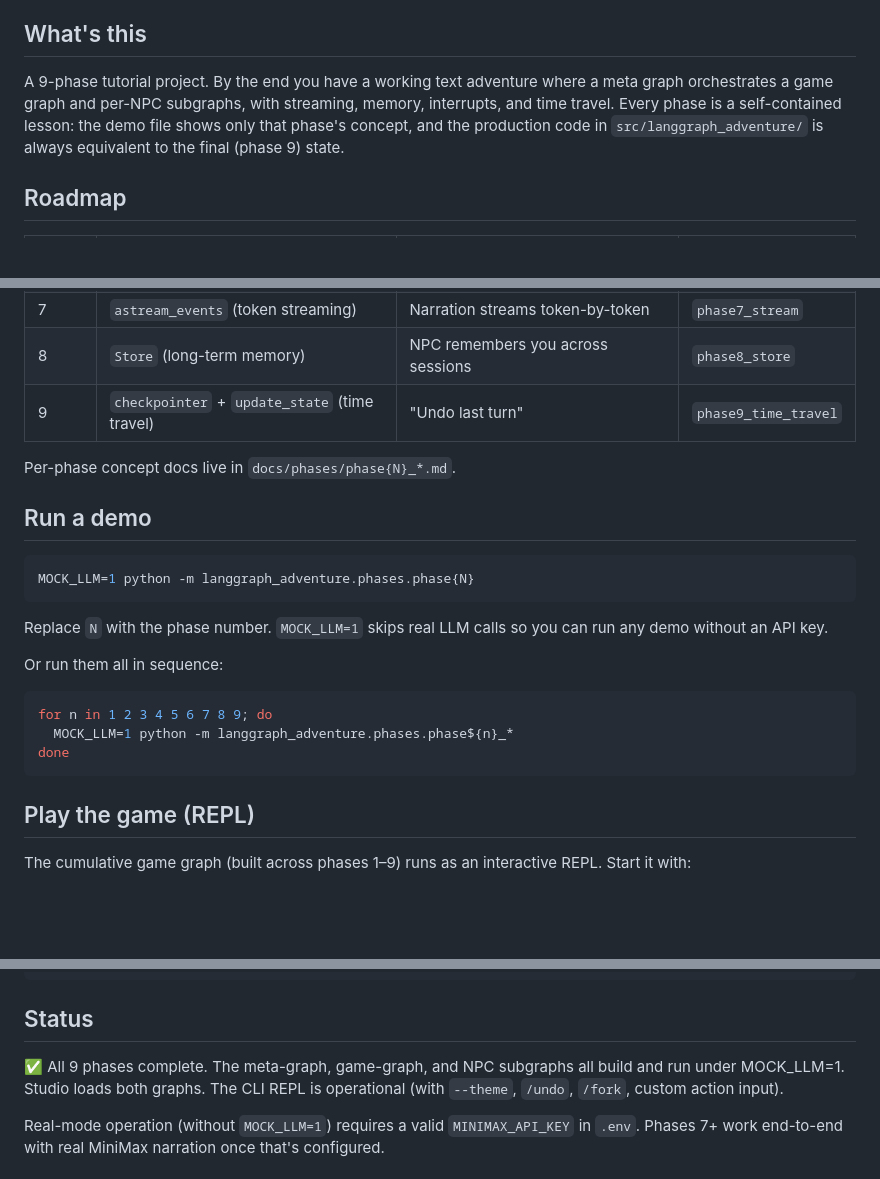
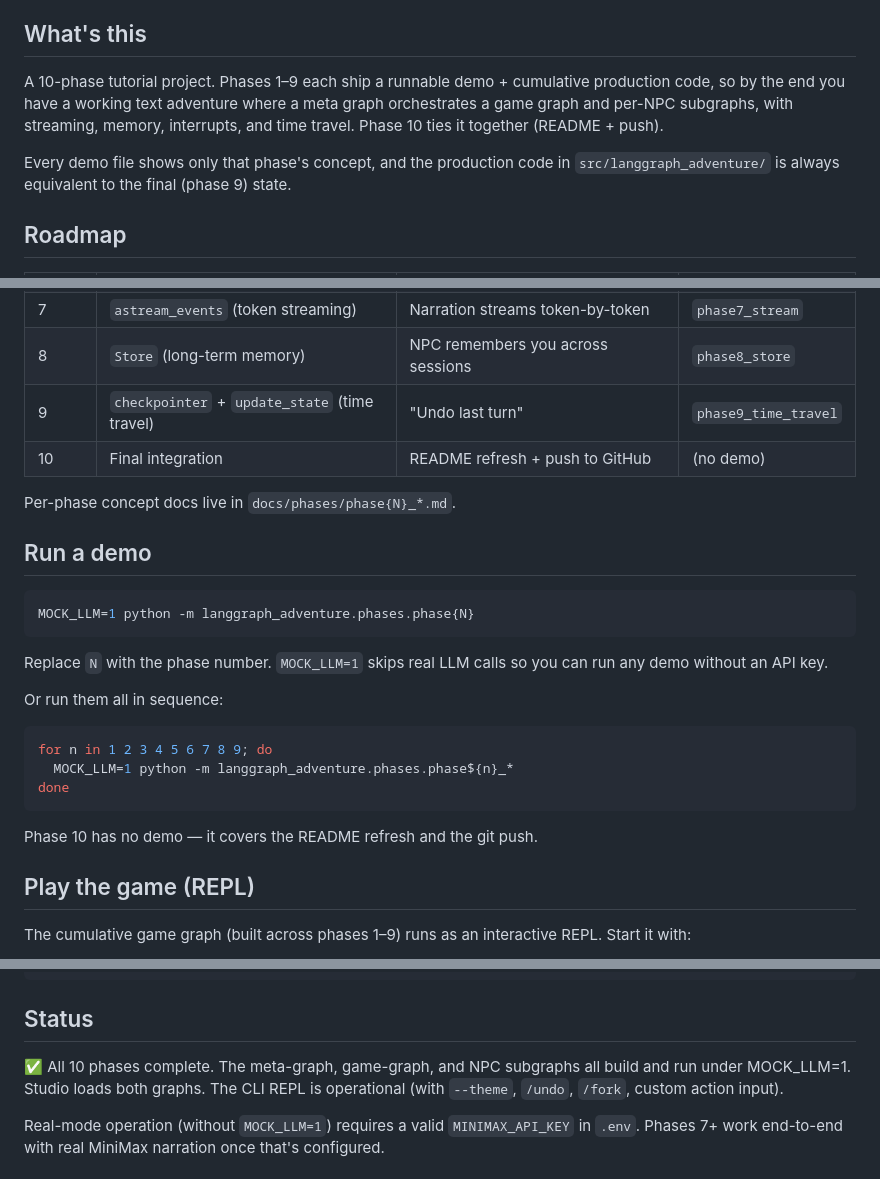
Before and after one commit to michaelm96/langgraph-adventure, a Markdown page: README.md, 3 parts joined by grey strips. Drawn GitHub-style; blank space fills up the shorter version.

Commit message:
fix(docs): correct 9→10 phases (phase 10 is integration)

````diff
--- a/README.md
+++ b/README.md
@@ -7,10 +7,12 @@ fits the whole.
 
 ## What's this
 
-A 9-phase tutorial project. By the end you have a working text adventure where a
-meta graph orchestrates a game graph and per-NPC subgraphs, with streaming,
-memory, interrupts, and time travel. Every phase is a self-contained lesson:
-the demo file shows only that phase's concept, and the production code in
+A 10-phase tutorial project. Phases 1–9 each ship a runnable demo + cumulative
+production code, so by the end you have a working text adventure where a meta
+graph orchestrates a game graph and per-NPC subgraphs, with streaming, memory,
+interrupts, and time travel. Phase 10 ties it together (README + push).
+
+Every demo file shows only that phase's concept, and the production code in
 `src/langgraph_adventure/` is always equivalent to the final (phase 9) state.
 
 ## Roadmap
@@ -26,6 +28,7 @@ the demo file shows only that phase's concept, and the production code in
 | 7 | `astream_events` (token streaming) | Narration streams token-by-token | `phase7_stream` |
 | 8 | `Store` (long-term memory) | NPC remembers you across sessions | `phase8_store` |
 | 9 | `checkpointer` + `update_state` (time travel) | "Undo last turn" | `phase9_time_travel` |
+| 10 | Final integration | README refresh + push to GitHub | (no demo) |
 
 Per-phase concept docs live in `docs/phases/phase{N}_*.md`.
 
@@ -45,6 +48,8 @@ for n in 1 2 3 4 5 6 7 8 9; do
   MOCK_LLM=1 python -m langgraph_adventure.phases.phase${n}_*
 done
 ```
+
+Phase 10 has no demo — it covers the README refresh and the git push.
 
 ## Play the game (REPL)
 
@@ -110,7 +115,7 @@ langgraph-adventure/
 
 ## Status
 
-✅ All 9 phases complete. The meta-graph, game-graph, and NPC subgraphs all
+✅ All 10 phases complete. The meta-graph, game-graph, and NPC subgraphs all
 build and run under MOCK_LLM=1. Studio loads both graphs. The CLI REPL is
 operational (with `--theme`, `/undo`, `/fork`, custom action input).
 
````
